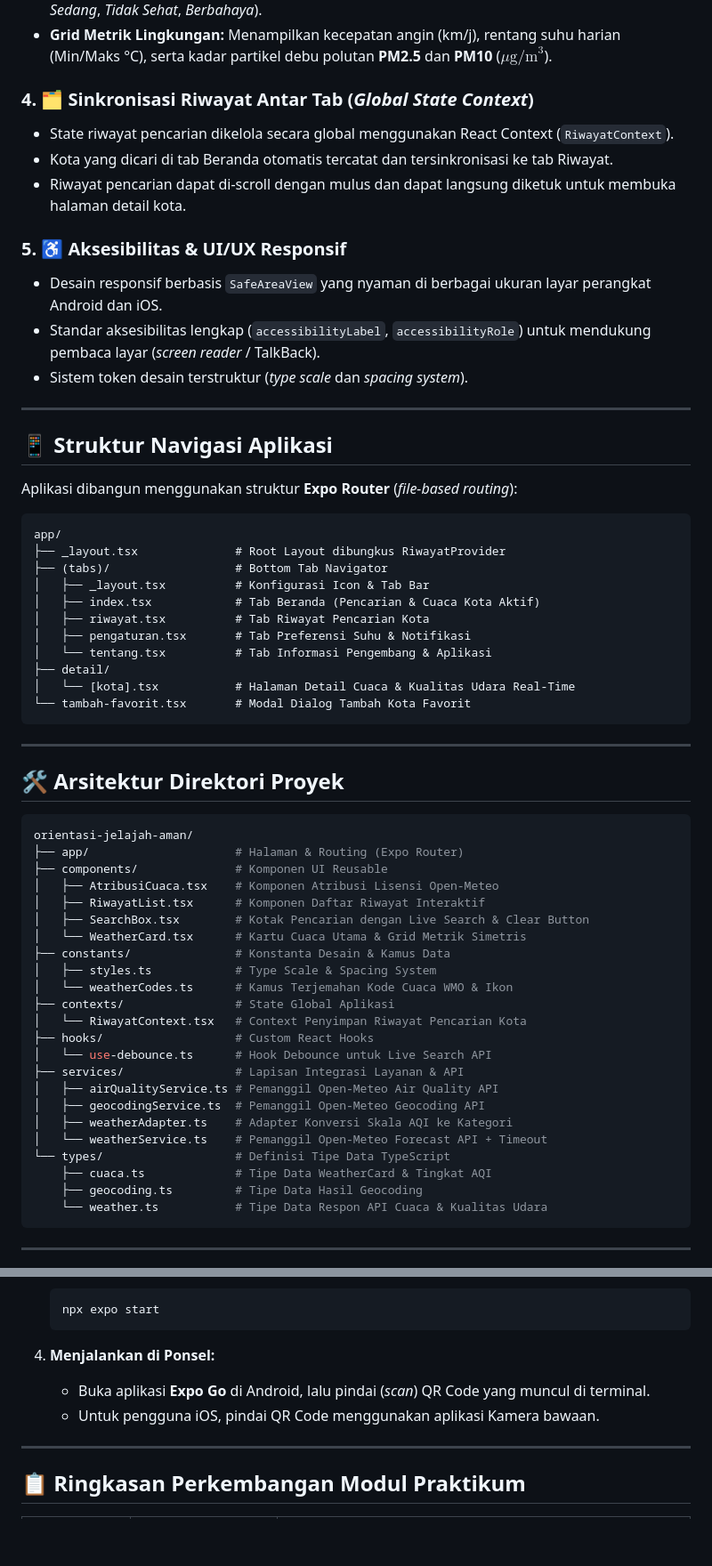
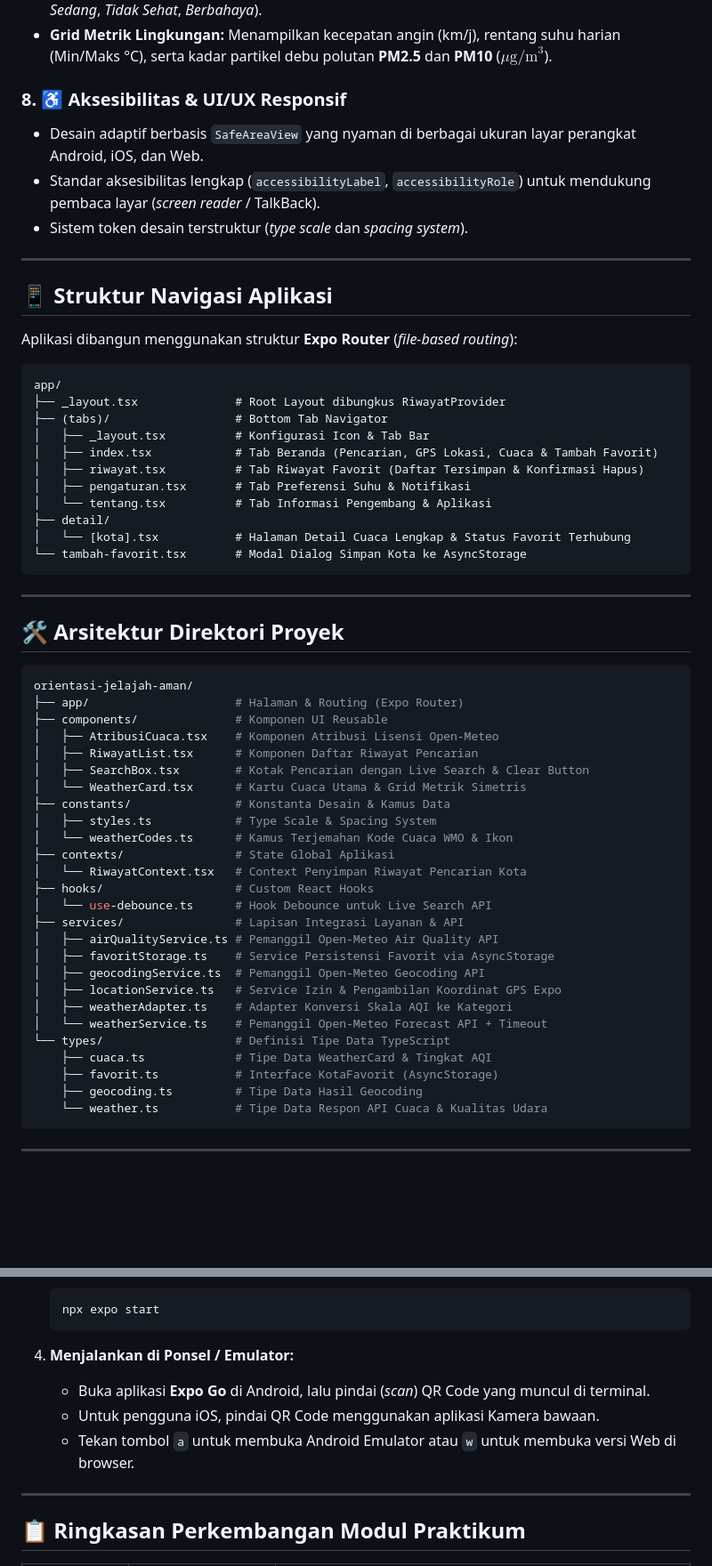
Before and after one commit to G-than12/orientasi-jelajah-aman, a Markdown page: README.md, 2 parts joined by grey strips. Shown at 89% size. GitHub-like rendering; blank space fills up the shorter version.

````diff
--- a/README.md
+++ b/README.md
@@ -29,13 +56,8 @@ Proyek ini dikembangkan sebagai bagian dari praktikum mata kuliah **Pemrograman
 * **Adapter AQI:** Mengonversi indeks numerik AQI Eropa ke dalam 4 kategori warna standar (*Baik*, *Sedang*, *Tidak Sehat*, *Berbahaya*).
 * **Grid Metrik Lingkungan:** Menampilkan kecepatan angin (km/j), rentang suhu harian (Min/Maks °C), serta kadar partikel debu polutan **PM2.5** dan **PM10** ($\mu\text{g/m}^3$).
 
-### 4. 🗂️ Sinkronisasi Riwayat Antar Tab (*Global State Context*)
-* State riwayat pencarian dikelola secara global menggunakan React Context (`RiwayatContext`).
-* Kota yang dicari di tab Beranda otomatis tercatat dan tersinkronisasi ke tab Riwayat.
-* Riwayat pencarian dapat di-scroll dengan mulus dan dapat langsung diketuk untuk membuka halaman detail kota.
-
-### 5. ♿ Aksesibilitas & UI/UX Responsif
-* Desain responsif berbasis `SafeAreaView` yang nyaman di berbagai ukuran layar perangkat Android dan iOS.
+### 8. ♿ Aksesibilitas & UI/UX Responsif
+* Desain adaptif berbasis `SafeAreaView` yang nyaman di berbagai ukuran layar perangkat Android, iOS, dan Web.
 * Standar aksesibilitas lengkap (`accessibilityLabel`, `accessibilityRole`) untuk mendukung pembaca layar (*screen reader* / TalkBack).
 * Sistem token desain terstruktur (*type scale* dan *spacing system*).
 
@@ -50,13 +72,13 @@ app/
 ├── _layout.tsx              # Root Layout dibungkus RiwayatProvider
 ├── (tabs)/                  # Bottom Tab Navigator
 │   ├── _layout.tsx          # Konfigurasi Icon & Tab Bar
-│   ├── index.tsx            # Tab Beranda (Pencarian & Cuaca Kota Aktif)
-│   ├── riwayat.tsx          # Tab Riwayat Pencarian Kota
+│   ├── index.tsx            # Tab Beranda (Pencarian, GPS Lokasi, Cuaca & Tambah Favorit)
+│   ├── riwayat.tsx          # Tab Riwayat Favorit (Daftar Tersimpan & Konfirmasi Hapus)
 │   ├── pengaturan.tsx       # Tab Preferensi Suhu & Notifikasi
 │   └── tentang.tsx          # Tab Informasi Pengembang & Aplikasi
 ├── detail/
-│   └── [kota].tsx           # Halaman Detail Cuaca & Kualitas Udara Real-Time
-└── tambah-favorit.tsx       # Modal Dialog Tambah Kota Favorit
+│   └── [kota].tsx           # Halaman Detail Cuaca Lengkap & Status Favorit Terhubung
+└── tambah-favorit.tsx       # Modal Dialog Simpan Kota ke AsyncStorage
 ```
 
 ---
@@ -68,7 +90,7 @@ orientasi-jelajah-aman/
 ├── app/                     # Halaman & Routing (Expo Router)
 ├── components/              # Komponen UI Reusable
 │   ├── AtribusiCuaca.tsx    # Komponen Atribusi Lisensi Open-Meteo
-│   ├── RiwayatList.tsx      # Komponen Daftar Riwayat Interaktif
+│   ├── RiwayatList.tsx      # Komponen Daftar Riwayat Pencarian
 │   ├── SearchBox.tsx        # Kotak Pencarian dengan Live Search & Clear Button
 │   └── WeatherCard.tsx      # Kartu Cuaca Utama & Grid Metrik Simetris
 ├── constants/               # Konstanta Desain & Kamus Data
@@ -80,11 +102,14 @@ orientasi-jelajah-aman/
 │   └── use-debounce.ts      # Hook Debounce untuk Live Search API
 ├── services/                # Lapisan Integrasi Layanan & API
 │   ├── airQualityService.ts # Pemanggil Open-Meteo Air Quality API
+│   ├── favoritStorage.ts    # Service Persistensi Favorit via AsyncStorage
 │   ├── geocodingService.ts  # Pemanggil Open-Meteo Geocoding API
+│   ├── locationService.ts   # Service Izin & Pengambilan Koordinat GPS Expo
 │   ├── weatherAdapter.ts    # Adapter Konversi Skala AQI ke Kategori
 │   └── weatherService.ts    # Pemanggil Open-Meteo Forecast API + Timeout
 └── types/                   # Definisi Tipe Data TypeScript
     ├── cuaca.ts             # Tipe Data WeatherCard & Tingkat AQI
+    ├── favorit.ts           # Interface KotaFavorit (AsyncStorage)
     ├── geocoding.ts         # Tipe Data Hasil Geocoding
     └── weather.ts           # Tipe Data Respon API Cuaca & Kualitas Udara
 ```
@@ -116,9 +141,10 @@ orientasi-jelajah-aman/
    npx expo start
    ```
 
-4. **Menjalankan di Ponsel:**
+4. **Menjalankan di Ponsel / Emulator:**
    * Buka aplikasi **Expo Go** di Android, lalu pindai (*scan*) QR Code yang muncul di terminal.
    * Untuk pengguna iOS, pindai QR Code menggunakan aplikasi Kamera bawaan.
+   * Tekan tombol `a` untuk membuka Android Emulator atau `w` untuk membuka versi Web di browser.
 
 ---
 
````
Also changed, not shown: other parts of README.md (+35 -7 lines).
